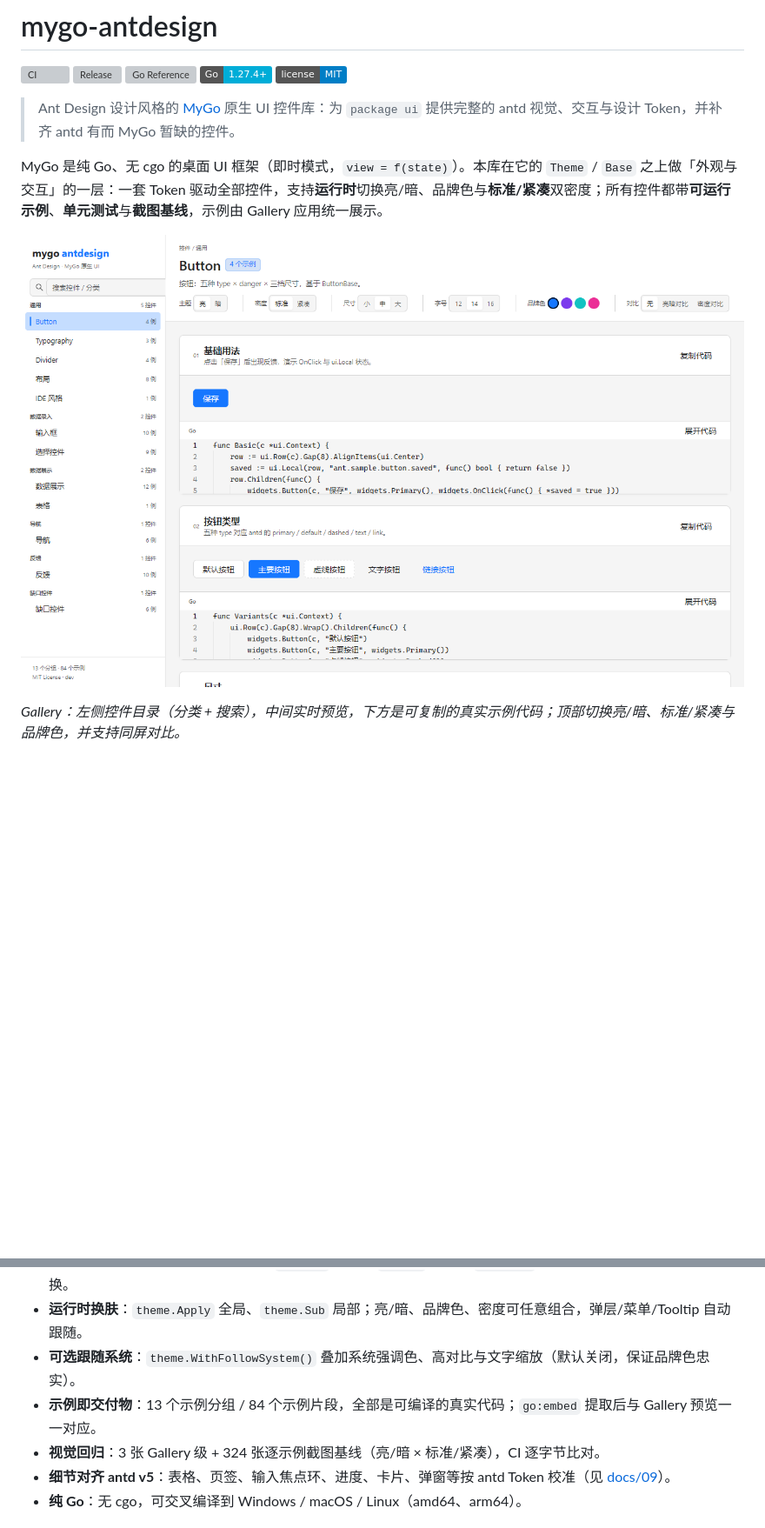
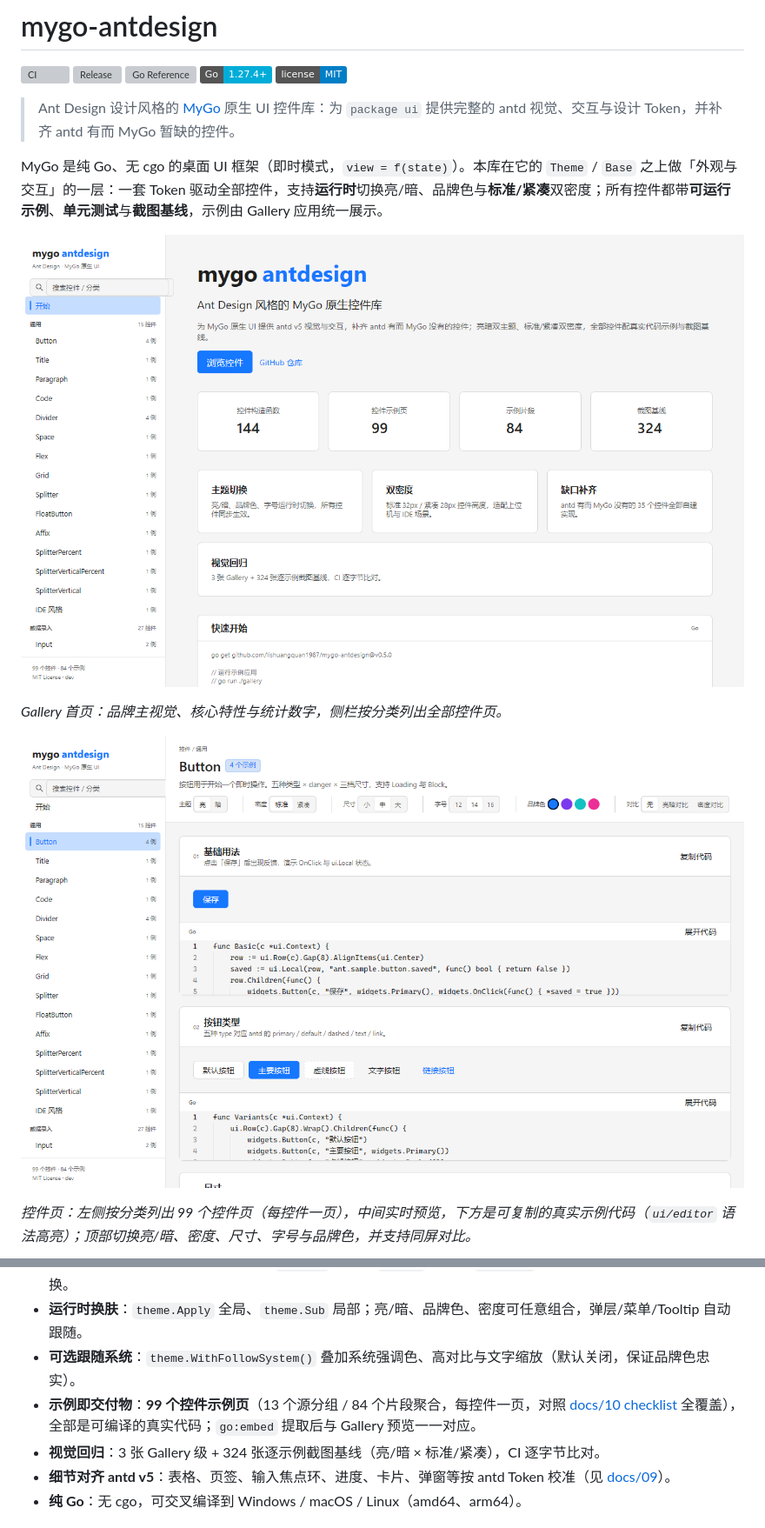
Before and after one commit to lishuangquan1987/mygo-antdesign, a Markdown page: README.md, 2 parts joined by grey strips. Shown at 87% size. GitHub-like rendering; pictures changed too: docs/images/gallery.png, docs/images/home.png (added); badges without logos; blank space fills up the shorter version; grey boxes are pictures that could not be loaded.

```diff
--- a/README.md
+++ b/README.md
@@ -10,9 +10,13 @@
 
 MyGo 是纯 Go、无 cgo 的桌面 UI 框架（即时模式，`view = f(state)`）。本库在它的 `Theme` / `Base` 之上做「外观与交互」的一层：一套 Token 驱动全部控件，支持**运行时**切换亮/暗、品牌色与**标准/紧凑**双密度；所有控件都带**可运行示例**、**单元测试**与**截图基线**，示例由 Gallery 应用统一展示。
 
+![Gallery 首页：主视觉 + 特性卡片 + 统计 + 快速开始](docs/images/home.png)
+
+*Gallery 首页：品牌主视觉、核心特性与统计数字，侧栏按分类列出全部控件页。*
+
 ![Gallery 示例应用：侧栏 + 实时预览 + 真实代码 + 主题切换](docs/images/gallery.png)
 
-*Gallery：左侧控件目录（分类 + 搜索），中间实时预览，下方是可复制的真实示例代码；顶部切换亮/暗、标准/紧凑与品牌色，并支持同屏对比。*
+*控件页：左侧按分类列出 99 个控件页（每控件一页），中间实时预览，下方是可复制的真实示例代码（`ui/editor` 语法高亮）；顶部切换亮/暗、密度、尺寸、字号与品牌色，并支持同屏对比。*
 
 ![Gallery 暗色主题](docs/images/gallery-dark.png)
 
@@ -41,7 +45,7 @@ MyGo 是纯 Go、无 cgo 的桌面 UI 框架（即时模式，`view = f(state)`
 - **双密度**：标准（antd 默认）与紧凑（`Spacing` 4→3、`Radius` 6→4、`FontSize` 14→13），一套代码运行时切换。
 - **运行时换肤**：`theme.Apply` 全局、`theme.Sub` 局部；亮/暗、品牌色、密度可任意组合，弹层/菜单/Tooltip 自动跟随。
 - **可选跟随系统**：`theme.WithFollowSystem()` 叠加系统强调色、高对比与文字缩放（默认关闭，保证品牌色忠实）。
-- **示例即交付物**：13 个示例分组 / 84 个示例片段，全部是可编译的真实代码；`go:embed` 提取后与 Gallery 预览一一对应。
+- **示例即交付物**：**99 个控件示例页**（13 个源分组 / 84 个片段聚合，每控件一页，对照 [docs/10 checklist](docs/10-checklist.md) 全覆盖），全部是可编译的真实代码；`go:embed` 提取后与 Gallery 预览一一对应。
 - **视觉回归**：3 张 Gallery 级 + 324 张逐示例截图基线（亮/暗 × 标准/紧凑），CI 逐字节比对。
 - **细节对齐 antd v5**：表格、页签、输入焦点环、进度、卡片、弹窗等按 antd Token 校准（见 [docs/09](docs/09-antd-parity.md)）。
 - **纯 Go**：无 cgo，可交叉编译到 Windows / macOS / Linux（amd64、arm64）。
```
Also changed, not shown: CHANGELOG.md (+4 -0 lines), docs/07-samples-gallery.md (+28 -24 lines), docs/images/gallery-dark.png, 8 other files.
